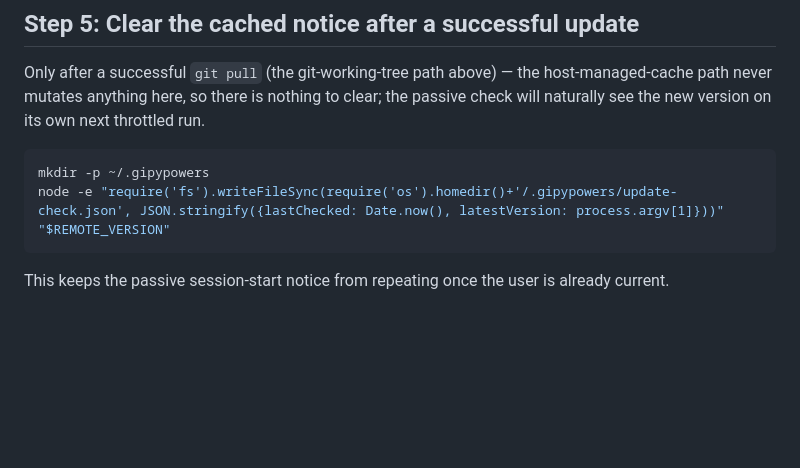
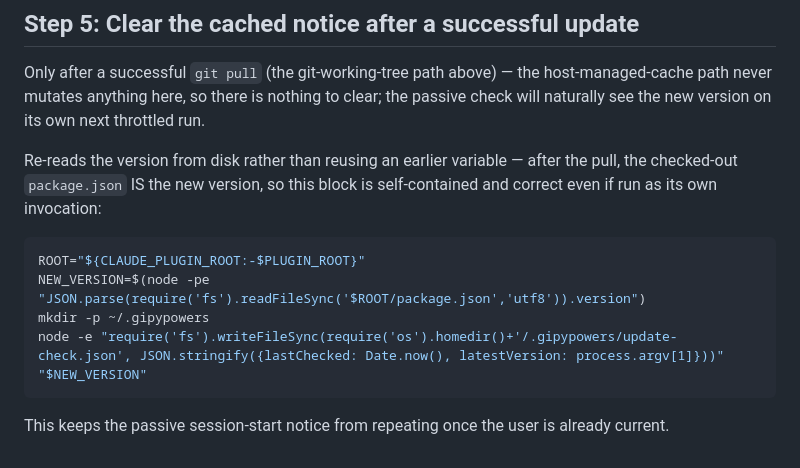
Before and after one commit to g-automation/gipypowers, a Markdown page: skills/check-for-updates/SKILL.md, the part around the change. GitHub-like rendering; blank space fills up the shorter version.

Commit message:
fix: check-for-updates Step 5 - re-read version from disk instead of a stale variable
The prior fix moved the undefined-variable bug from $NEW_VERSION to
$REMOTE_VERSION without re-deriving it in Step 5's own block. Re-reading
package.json's version after the pull makes Step 5 genuinely self-contained.

````diff
--- a/skills/check-for-updates/SKILL.md
+++ b/skills/check-for-updates/SKILL.md
@@ -79,9 +79,15 @@ host-managed-cache path never mutates anything here, so there is nothing to
 clear; the passive check will naturally see the new version on its own next
 throttled run.
 
+Re-reads the version from disk rather than reusing an earlier variable —
+after the pull, the checked-out `package.json` IS the new version, so this
+block is self-contained and correct even if run as its own invocation:
+
 ```bash
+ROOT="${CLAUDE_PLUGIN_ROOT:-$PLUGIN_ROOT}"
+NEW_VERSION=$(node -pe "JSON.parse(require('fs').readFileSync('$ROOT/package.json','utf8')).version")
 mkdir -p ~/.gipypowers
-node -e "require('fs').writeFileSync(require('os').homedir()+'/.gipypowers/update-check.json', JSON.stringify({lastChecked: Date.now(), latestVersion: process.argv[1]}))" "$REMOTE_VERSION"
+node -e "require('fs').writeFileSync(require('os').homedir()+'/.gipypowers/update-check.json', JSON.stringify({lastChecked: Date.now(), latestVersion: process.argv[1]}))" "$NEW_VERSION"
 ```
 
 This keeps the passive session-start notice from repeating once the user is
````
